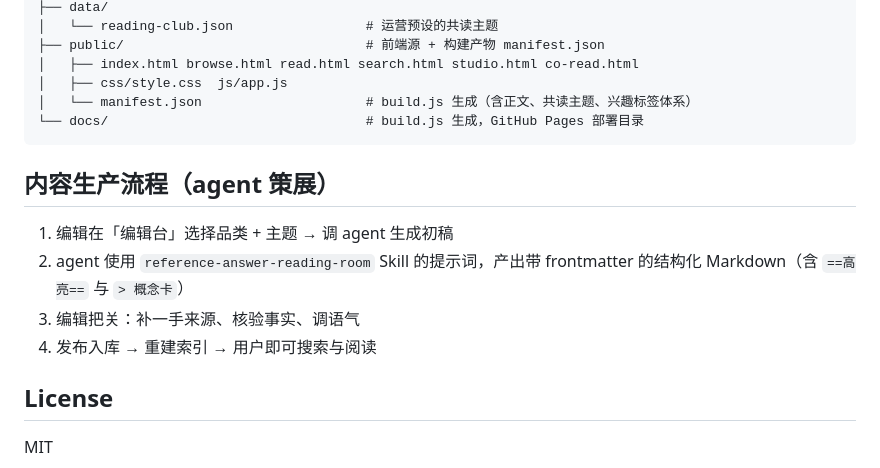
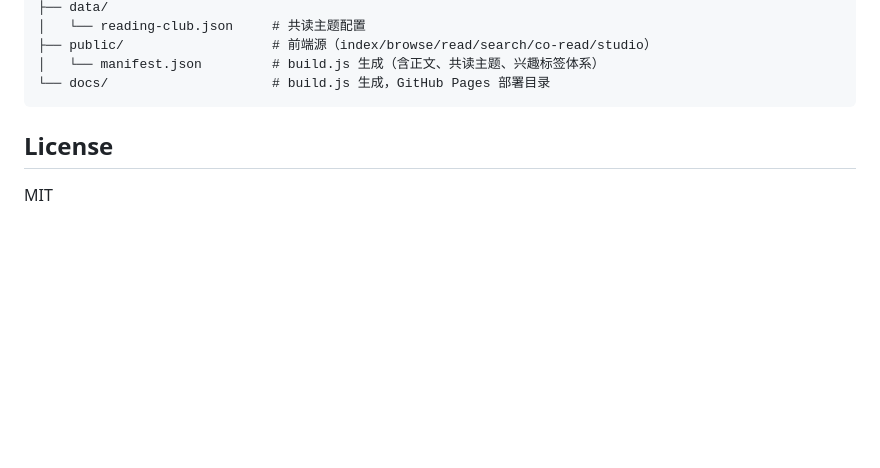
Before and after one commit to assenment33-collab/reference-answer-platform, a Markdown page: README.md, the part around one of its changes. Drawn GitHub-style; blank space fills up the shorter version.

````diff
--- a/README.md
+++ b/README.md
@@ -60,18 +76,9 @@ reference-answer-platform/
 ├── data/
-│   └── reading-club.json                 # 运营预设的共读主题
-├── public/                               # 前端源 + 构建产物 manifest.json
-│   ├── index.html browse.html read.html search.html studio.html co-read.html
-│   ├── css/style.css  js/app.js
-│   └── manifest.json                     # build.js 生成（含正文、共读主题、兴趣标签体系）
-└── docs/                                 # build.js 生成，GitHub Pages 部署目录
+│   └── reading-club.json     # 共读主题配置
+├── public/                   # 前端源（index/browse/read/search/co-read/studio）
+│   └── manifest.json         # build.js 生成（含正文、共读主题、兴趣标签体系）
+└── docs/                     # build.js 生成，GitHub Pages 部署目录
 ```
-
-## 内容生产流程（agent 策展）
-
-1. 编辑在「编辑台」选择品类 + 主题 → 调 agent 生成初稿
-2. agent 使用 `reference-answer-reading-room` Skill 的提示词，产出带 frontmatter 的结构化 Markdown（含 `==高亮==` 与 `> 概念卡`）
-3. 编辑把关：补一手来源、核验事实、调语气
-4. 发布入库 → 重建索引 → 用户即可搜索与阅读
 
 ## License
 
````
Also changed, not shown: other parts of README.md (+46 -30 lines).
